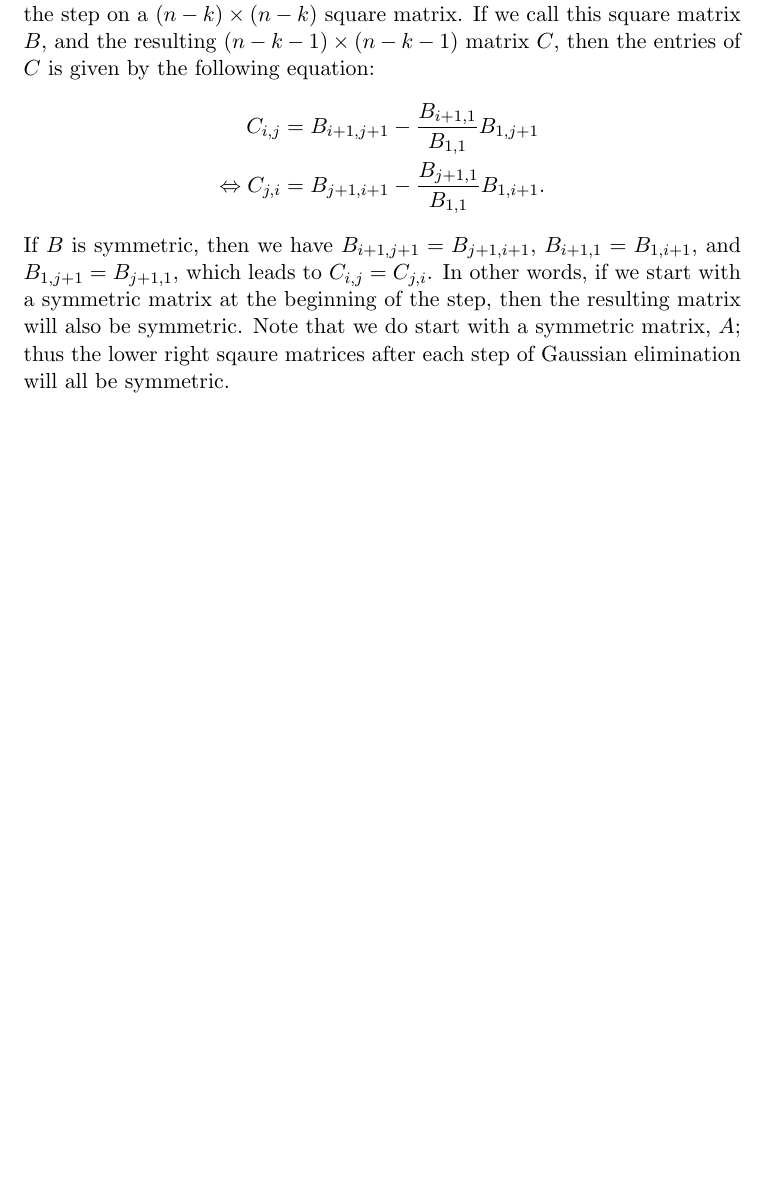
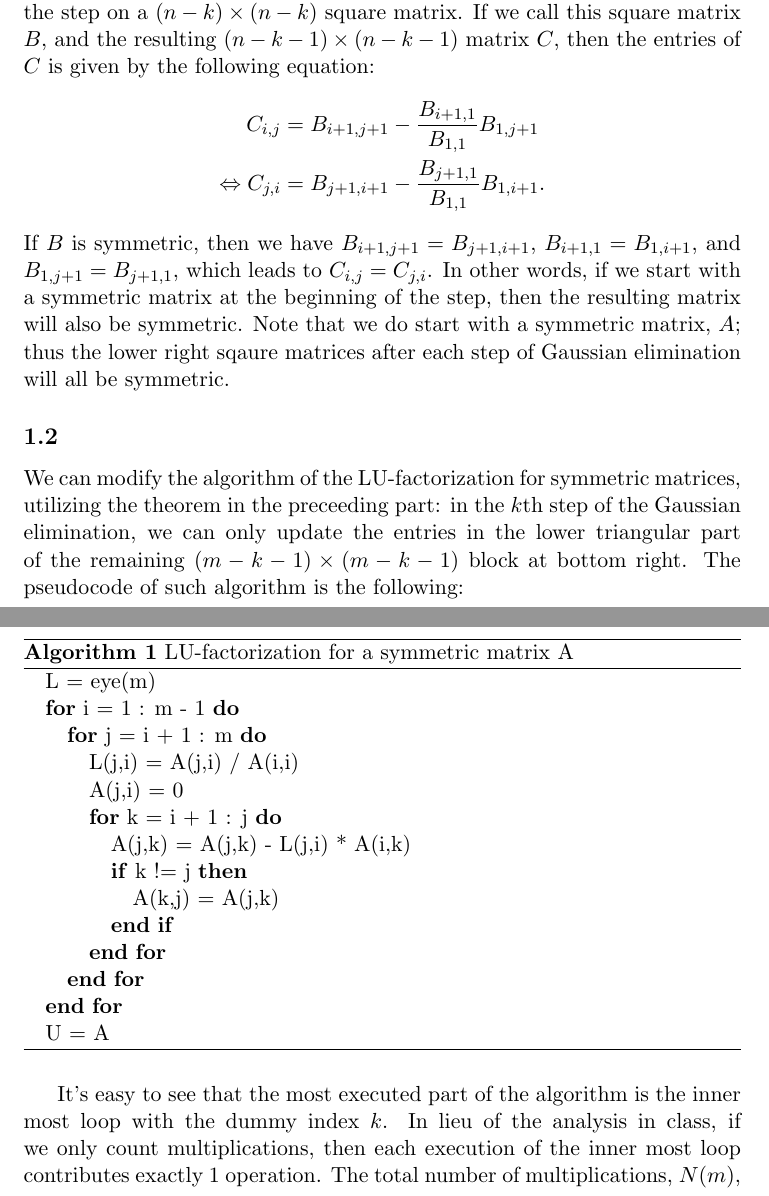
Before and after one commit to ruochenlin/cs513-assignments, a LaTeX problem sheet (as4/assignment-04.tex): part of the page before the commit and two parts of pages 1 and 2 of 3 after it, the two joined at a grey line, cut so that both start at the same text, the shorter picture padded with empty space. Compiled offline with pdfLaTeX.

Commit message:
Finihsed 1c

```diff
--- a/as4/assignment-04.tex
+++ b/as4/assignment-04.tex
@@ -5,6 +5,7 @@
 \usepackage{mathtools}
 \usepackage{commath}
 \usepackage{setspace}
+\usepackage{algorithm,algorithmic}
 % \setmonofont{hack}
 \begin{document}
 \maketitle
@@ -16,3 +17,27 @@ C_{i,j}&=B_{i+1,j+1}-\frac{B_{i+1,1}}{B_{1,1}}B_{1,j+1}\\
 \Leftrightarrow C_{j,i} &= B_{j+1,i+1} - \frac{B_{j+1,1}}{B_{1,1}}B_{1,i+1}.
 \end{split}\nonumber\end{equation}
 If $B$ is symmetric, then we have $B_{i+1,j+1} = B_{j+1,i+1}$, $B_{i+1,1} = B_{1,i+1}$, and $B_{1,j+1} = B_{j+1,1}$, which leads to $C_{i,j} = C_{j,i}$. In other words, if we start with a symmetric matrix at the beginning of the step, then the resulting matrix will also be symmetric. Note that we do start with a symmetric matrix, $A$; thus the lower right sqaure matrices after each step of Gaussian elimination will all be symmetric.
+
+\subsection{}
+We can modify the algorithm of the LU-factorization for symmetric matrices, utilizing the theorem in the preceeding part: in the $k$th step of the Gaussian elimination, we can only update the entries in the lower triangular part of the remaining $(m-k-1)\times(m-k-1)$ block at bottom right. The pseudocode of such algorithm is the following:
+\begin{algorithm}[H]
+\caption{LU-factorization for a symmetric matrix A}
+\begin{algorithmic}
+	\STATE L = eye(m)
+    \FOR{i = 1 : m - 1}
+		\FOR{j = i + 1 : m}
+			\STATE L(j,i) = A(j,i) / A(i,i)
+			\STATE A(j,i) = 0
+			\FOR {k = i + 1 : j}
+				\STATE A(j,k) = A(j,k) - L(j,i) * A(i,k)
+				\IF{k != j}
+					\STATE A(k,j) = A(j,k)
+				\ENDIF
+			\ENDFOR
+		\ENDFOR
+    \ENDFOR
+	\STATE U = A
+\end{algorithmic}
+\end{algorithm}
+It's easy to see that the most executed part of the algorithm is the inner most loop with the dummy index $k$. In lieu of the analysis in class, if we only count multiplications, then each execution of the inner most loop contributes exactly $1$ operation. The total number of multiplications, $N(m)$, can be estimated as the following:
+\begin{equation}\begin{split}
```
Also changed, not shown: as4/assignment-04.tex (10 more changed lines), 1 other file.
